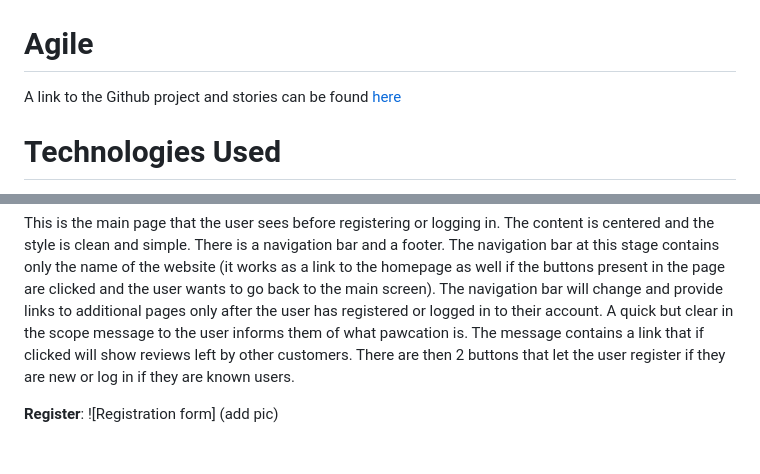
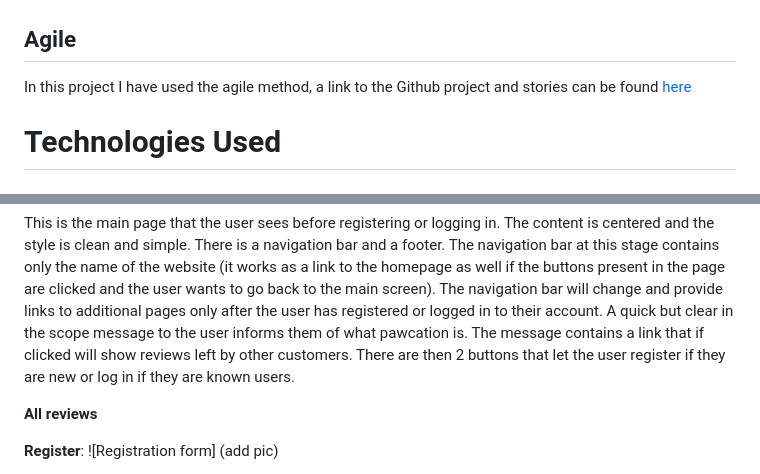
Before and after one commit to ilaria-barletta/pawcation, a Markdown page: README.md, 2 parts joined by grey strips. Rendered like a GitHub page; blank space fills up the shorter version.

```diff
--- a/README.md
+++ b/README.md
@@ -18,8 +22,8 @@ I designed the Database using LucidChard. A link to the document is [here](https
 
 ![Database Diagram](readme-images/database.png)
 
-# Agile
-A link to the Github project and stories can be found [here](https://github.com/users/ilaria-barletta/projects/2/views/1)
+## Agile
+In this project I have used the agile method, a link to the Github project and stories can be found [here](https://github.com/users/ilaria-barletta/projects/2/views/1)
 
 # Technologies Used
 * Django
@@ -44,6 +48,8 @@ A quick but clear in the scope message to the user informs them of what pawcatio
 The message contains a link that if clicked will show reviews left by other customers.
 There are then 2 buttons that let the user register if they are new or log in if they are known users.
 
+__All reviews__
+
 __Register__: ![Registration form] (add pic)
 
 This is the first option the user has and can click on in order to provide their details to access the service.
```
Also changed, not shown: other parts of README.md (+22 -7 lines), static/assets/images/Pawcation-responsive.png (added).
